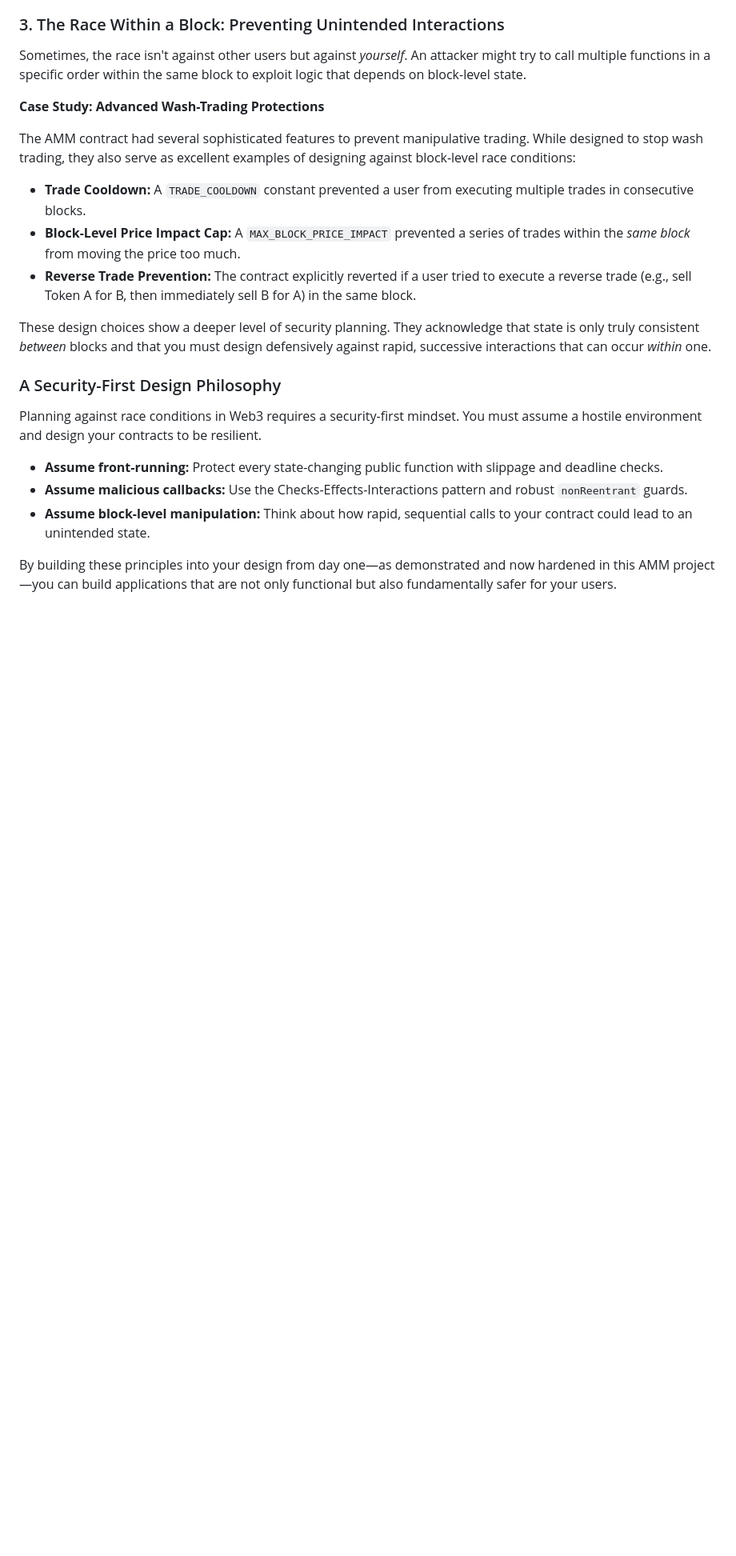
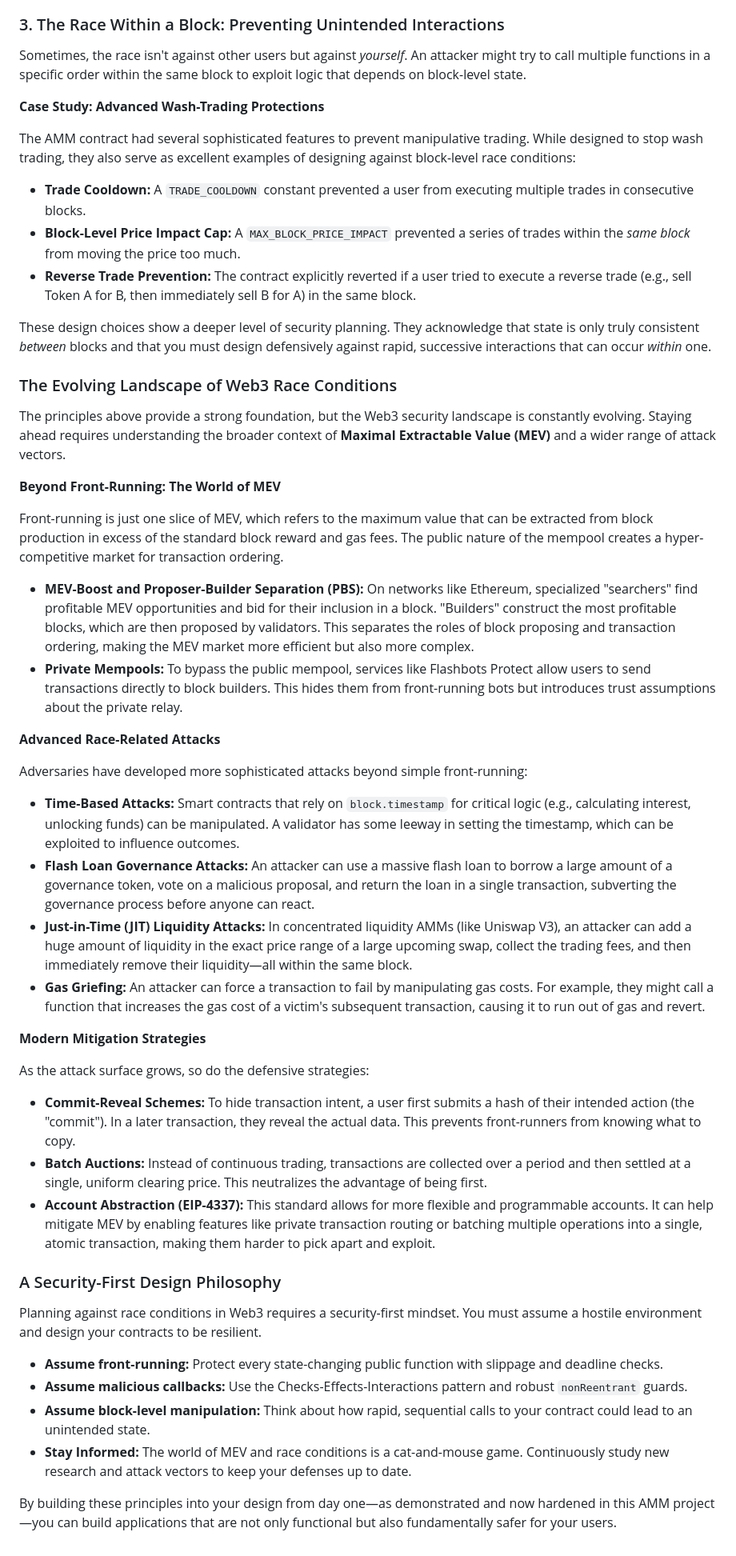
Before and after one commit to pttransamdriver/amm_project, a Markdown page: article.md, the part around one of its changes. Shown at 80% size. GitHub-like rendering; blank space fills up the shorter version.

```diff
--- a/article.md
+++ b/article.md
@@ -99,6 +108,34 @@ The AMM contract had several sophisticated features to prevent manipulative trad
 
 These design choices show a deeper level of security planning. They acknowledge that state is only truly consistent *between* blocks and that you must design defensively against rapid, successive interactions that can occur *within* one.
 
+### The Evolving Landscape of Web3 Race Conditions
+
+The principles above provide a strong foundation, but the Web3 security landscape is constantly evolving. Staying ahead requires understanding the broader context of **Maximal Extractable Value (MEV)** and a wider range of attack vectors.
+
+**Beyond Front-Running: The World of MEV**
+
+Front-running is just one slice of MEV, which refers to the maximum value that can be extracted from block production in excess of the standard block reward and gas fees. The public nature of the mempool creates a hyper-competitive market for transaction ordering.
+
+*   **MEV-Boost and Proposer-Builder Separation (PBS):** On networks like Ethereum, specialized "searchers" find profitable MEV opportunities and bid for their inclusion in a block. "Builders" construct the most profitable blocks, which are then proposed by validators. This separates the roles of block proposing and transaction ordering, making the MEV market more efficient but also more complex.
+*   **Private Mempools:** To bypass the public mempool, services like Flashbots Protect allow users to send transactions directly to block builders. This hides them from front-running bots but introduces trust assumptions about the private relay.
+
+**Advanced Race-Related Attacks**
+
+Adversaries have developed more sophisticated attacks beyond simple front-running:
+
+*   **Time-Based Attacks:** Smart contracts that rely on `block.timestamp` for critical logic (e.g., calculating interest, unlocking funds) can be manipulated. A validator has some leeway in setting the timestamp, which can be exploited to influence outcomes.
+*   **Flash Loan Governance Attacks:** An attacker can use a massive flash loan to borrow a large amount of a governance token, vote on a malicious proposal, and return the loan in a single transaction, subverting the governance process before anyone can react.
+*   **Just-in-Time (JIT) Liquidity Attacks:** In concentrated liquidity AMMs (like Uniswap V3), an attacker can add a huge amount of liquidity in the exact price range of a large upcoming swap, collect the trading fees, and then immediately remove their liquidity—all within the same block.
+*   **Gas Griefing:** An attacker can force a transaction to fail by manipulating gas costs. For example, they might call a function that increases the gas cost of a victim's subsequent transaction, causing it to run out of gas and revert.
+
+**Modern Mitigation Strategies**
+
+As the attack surface grows, so do the defensive strategies:
+
+*   **Commit-Reveal Schemes:** To hide transaction intent, a user first submits a hash of their intended action (the "commit"). In a later transaction, they reveal the actual data. This prevents front-runners from knowing what to copy.
+*   **Batch Auctions:** Instead of continuous trading, transactions are collected over a period and then settled at a single, uniform clearing price. This neutralizes the advantage of being first.
+*   **Account Abstraction (EIP-4337):** This standard allows for more flexible and programmable accounts. It can help mitigate MEV by enabling features like private transaction routing or batching multiple operations into a single, atomic transaction, making them harder to pick apart and exploit.
+
 ### A Security-First Design Philosophy
 
 Planning against race conditions in Web3 requires a security-first mindset. You must assume a hostile environment and design your contracts to be resilient.
@@ -106,5 +143,6 @@ Planning against race conditions in Web3 requires a security-first mindset. You
 *   **Assume front-running:** Protect every state-changing public function with slippage and deadline checks.
 *   **Assume malicious callbacks:** Use the Checks-Effects-Interactions pattern and robust `nonReentrant` guards.
 *   **Assume block-level manipulation:** Think about how rapid, sequential calls to your contract could lead to an unintended state.
+*   **Stay Informed:** The world of MEV and race conditions is a cat-and-mouse game. Continuously study new research and attack vectors to keep your defenses up to date.
 
 By building these principles into your design from day one—as demonstrated and now hardened in this AMM project—you can build applications that are not only functional but also fundamentally safer for your users.
```
Also changed, not shown: other parts of article.md (+17 -8 lines).
